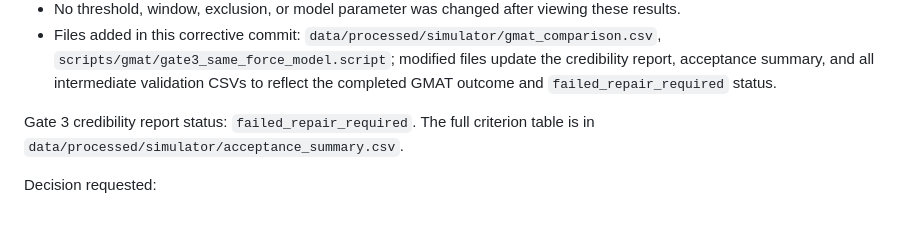
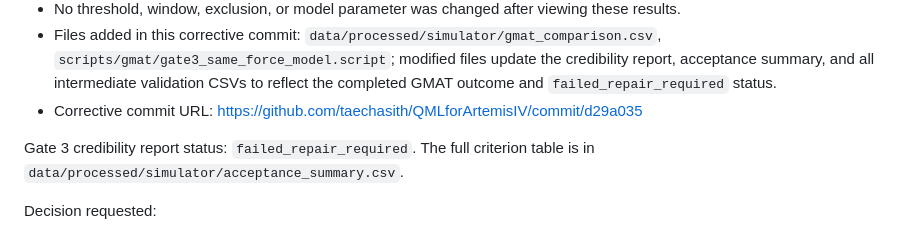
Before and after one commit to taechasith/QMLforArtemisIV, a Markdown page: docs/decision_log.md, the part around the change. GitHub-like rendering.

Commit message:
Record corrective commit URL in decision log (Gate 3 Checkpoint 3C)

```diff
--- a/docs/decision_log.md
+++ b/docs/decision_log.md
@@ -175,6 +175,7 @@ Checkpoint 3C, 2026-07-11 – GMAT R2026a independent comparison completed:
   `scripts/gmat/gate3_same_force_model.script`; modified files update the
   credibility report, acceptance summary, and all intermediate validation CSVs
   to reflect the completed GMAT outcome and `failed_repair_required` status.
+- Corrective commit URL: https://github.com/taechasith/QMLforArtemisIV/commit/d29a035
 
 Gate 3 credibility report status: `failed_repair_required`. The full criterion
 table is in `data/processed/simulator/acceptance_summary.csv`.
```
